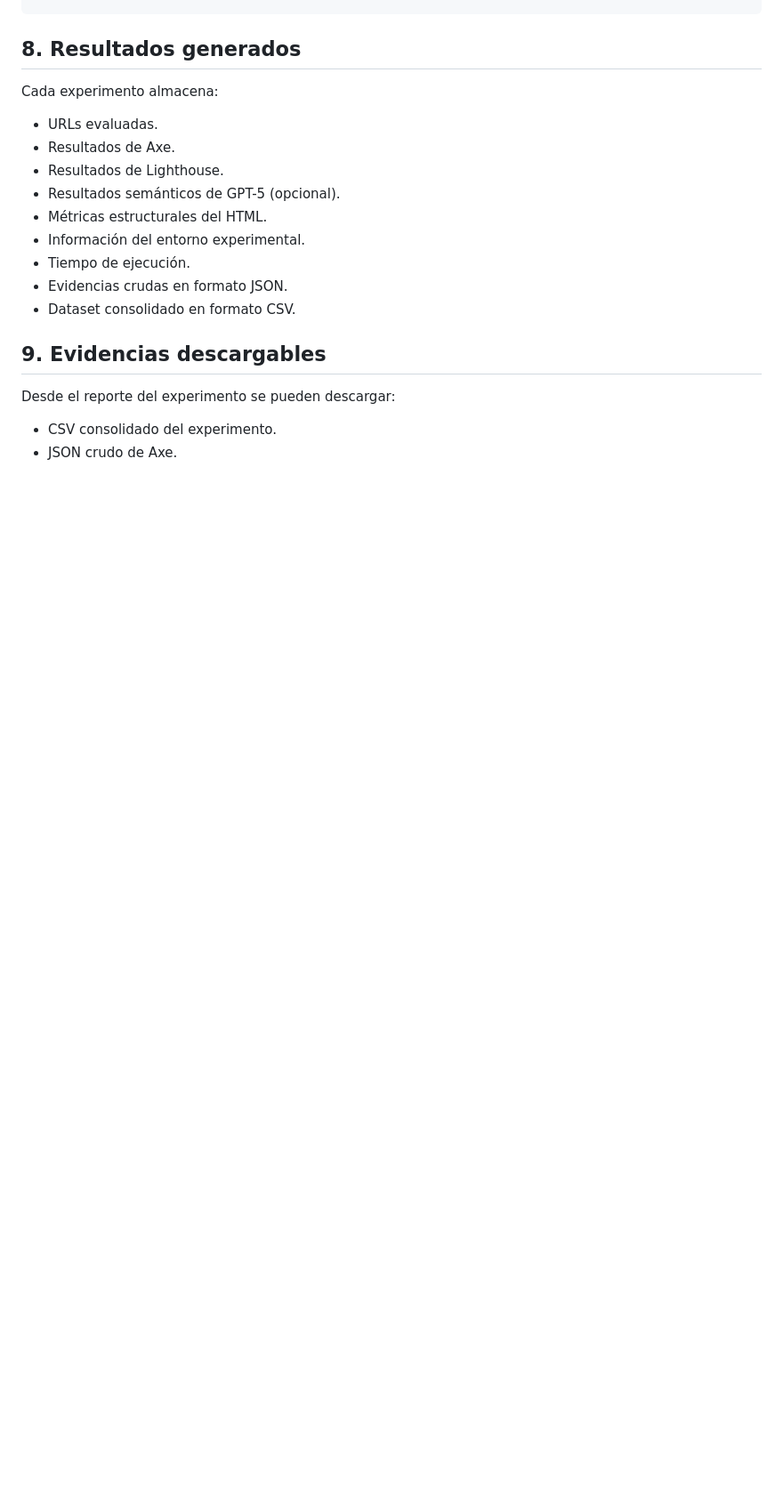
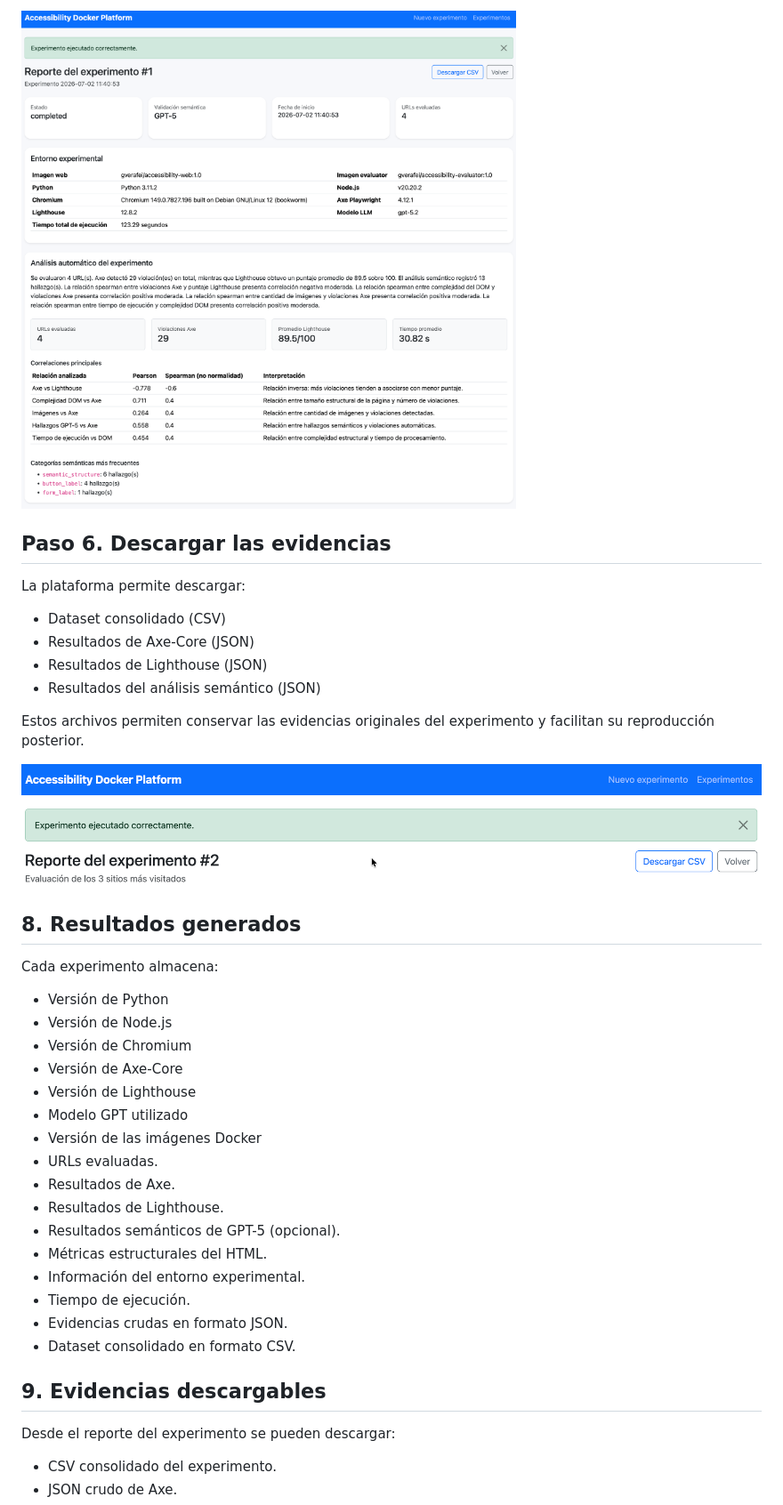
Before and after one commit to gverafei/accessibility-docker-platform, a Markdown page: README.md, the part around one of its changes. Shown at 89% size. Rendered like a GitHub page; blank space fills up the shorter version.

```diff
--- a/README.md
+++ b/README.md
@@ -119,7 +158,29 @@ data/default_urls.txt
+![Reporte](docs/images/report.png)
+
+## Paso 6. Descargar las evidencias
+
+La plataforma permite descargar:
+
+- Dataset consolidado (CSV)
+- Resultados de Axe-Core (JSON)
+- Resultados de Lighthouse (JSON)
+- Resultados del análisis semántico (JSON)
+
+Estos archivos permiten conservar las evidencias originales del experimento y facilitan su reproducción posterior.
+
+![Descargas](docs/images/downloads.png)
+
 ## 8. Resultados generados
 
 Cada experimento almacena:
 
+- Versión de Python
+- Versión de Node.js
+- Versión de Chromium
+- Versión de Axe-Core
+- Versión de Lighthouse
+- Modelo GPT utilizado
+- Versión de las imágenes Docker
 - URLs evaluadas.
 - Resultados de Axe.
 - Resultados de Lighthouse.
```
Also changed, not shown: other parts of README.md (+56 -11 lines).
